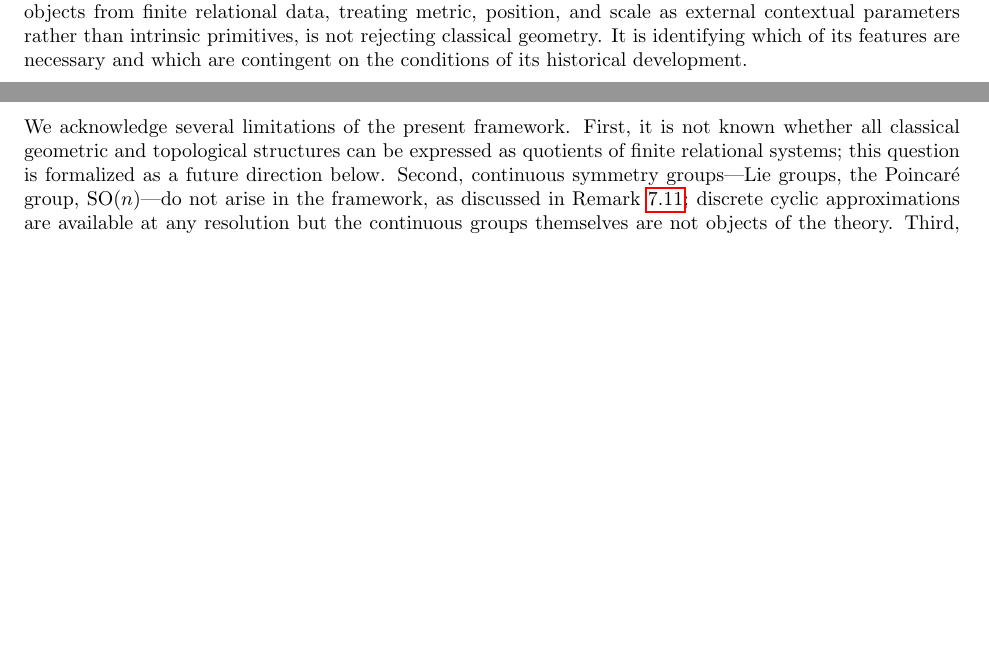
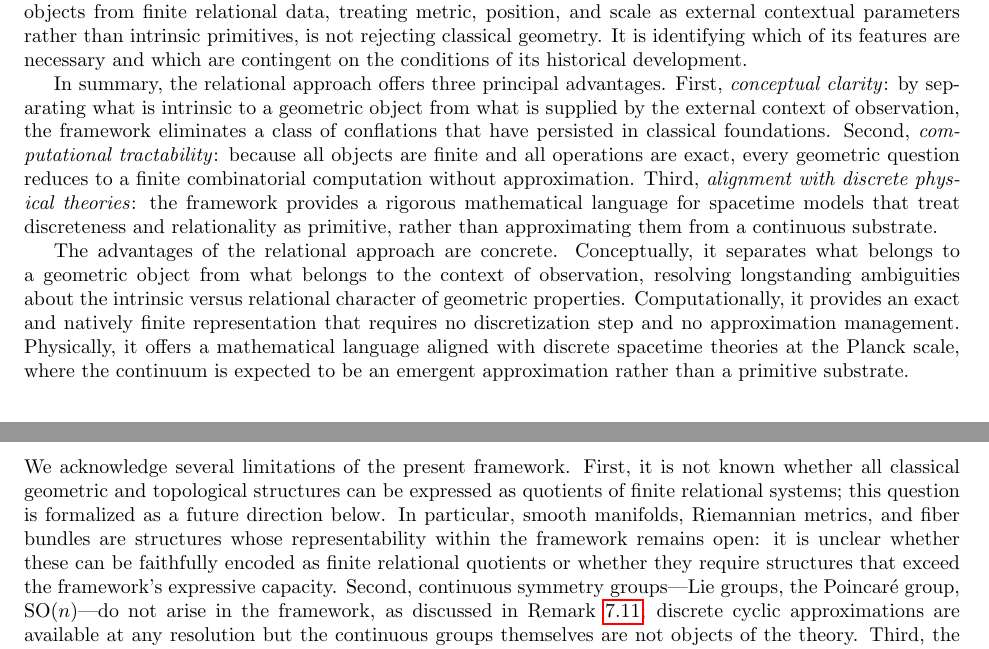
Before and after one commit to Jorge-Gonzalez/process-relational-geometry, a LaTeX paper (paper/process_relational_geometry.tex): two parts of pages 2 and 15 of 16, joined at a grey line, cut so that both start at the same text, the shorter picture padded with empty space. Compiled offline with pdfLaTeX.

```diff
--- a/paper/process_relational_geometry.tex
+++ b/paper/process_relational_geometry.tex
@@ -175,6 +175,29 @@
 of its features are necessary and which are contingent on the conditions
 of its historical development.
 
+In summary, the relational approach offers three principal advantages.
+First, \emph{conceptual clarity}: by separating what is intrinsic to a
+geometric object from what is supplied by the external context of
+observation, the framework eliminates a class of conflations that have
+persisted in classical foundations. Second, \emph{computational
+tractability}: because all objects are finite and all operations are
+exact, every geometric question reduces to a finite combinatorial
+computation without approximation. Third, \emph{alignment with
+discrete physical theories}: the framework provides a rigorous
+mathematical language for spacetime models that treat discreteness and
+relationality as primitive, rather than approximating them from a
+continuous substrate.
+
+The advantages of the relational approach are concrete. Conceptually, it
+separates what belongs to a geometric object from what belongs to the
+context of observation, resolving longstanding ambiguities about the
+intrinsic versus relational character of geometric properties.
+Computationally, it provides an exact and natively finite representation
+that requires no discretization step and no approximation management.
+Physically, it offers a mathematical language aligned with discrete
+spacetime theories at the Planck scale, where the continuum is expected
+to be an emergent approximation rather than a primitive substrate.
+
 \subsection{Main Contributions and Paper Structure}
 
 The two central results are the Quotient Construction
@@ -1429,13 +1455,17 @@
 We acknowledge several limitations of the present framework. First,
 it is not known whether all classical geometric and topological
 structures can be expressed as quotients of finite relational systems;
-this question is formalized as a future direction below. Second,
-continuous symmetry groups---Lie groups, the Poincar\'{e} group,
-$\mathrm{SO}(n)$---do not arise in the framework, as discussed in
-Remark~\ref{rem:nosymmetry}; discrete cyclic approximations are
-available at any resolution but the continuous groups themselves are
-not objects of the theory. Third, the framework handles static
-geometric structures; extending it to dynamical settings where
+this question is formalized as a future direction below. In particular,
+smooth manifolds, Riemannian metrics, and fiber bundles are structures
+whose representability within the framework remains open: it is unclear
+whether these can be faithfully encoded as finite relational quotients
+or whether they require structures that exceed the framework's expressive
+capacity. Second, continuous symmetry groups---Lie groups, the
+Poincar\'{e} group, $\mathrm{SO}(n)$---do not arise in the framework,
+as discussed in Remark~\ref{rem:nosymmetry}; discrete cyclic
+approximations are available at any resolution but the continuous groups
+themselves are not objects of the theory. Third, the framework handles
+static geometric structures; extending it to dynamical settings where
 generators and congruences evolve over time is open. These limitations
 are consistent with the framework's foundational commitment to finite,
 discrete, computable structure: they mark the boundary between what
```
Also changed, not shown: paper/process_relational_geometry.tex (11 more changed lines).
